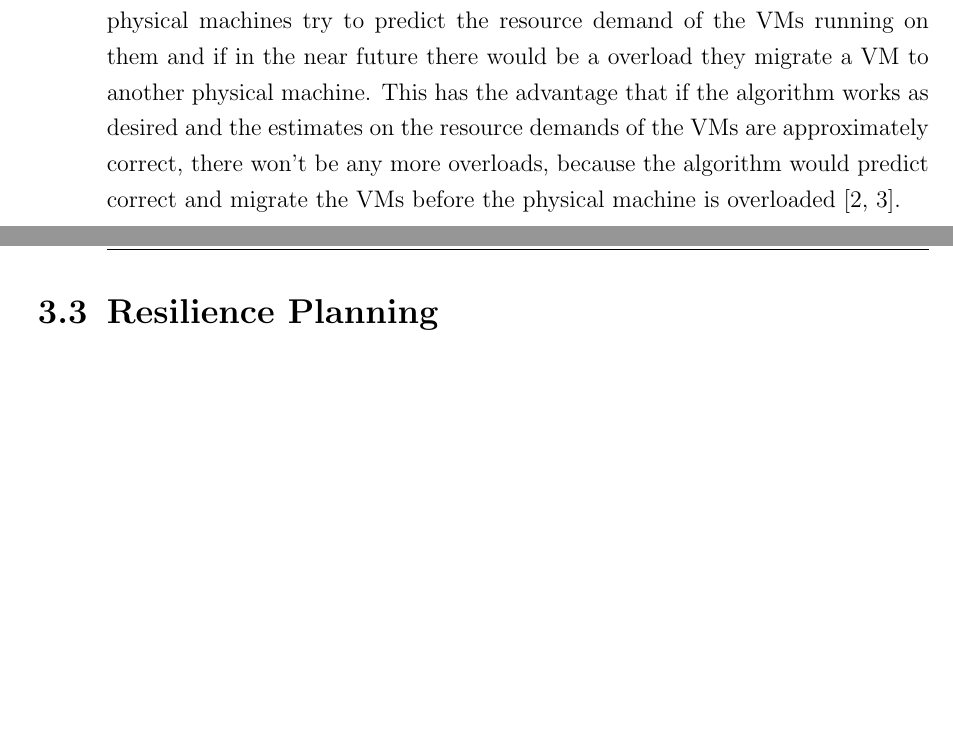
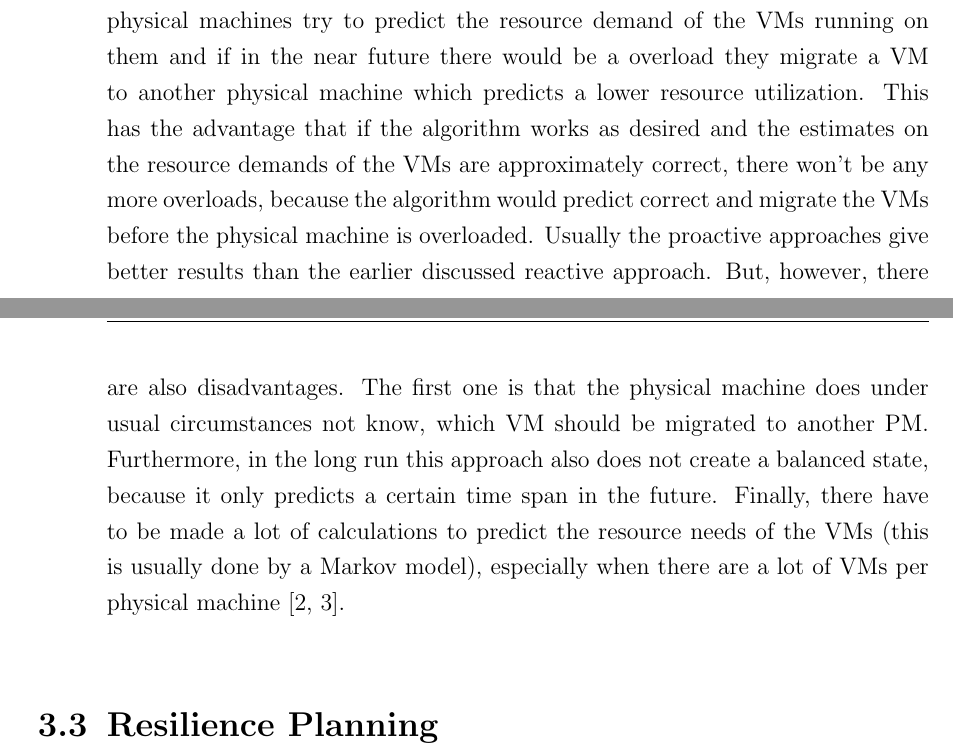
Before and after one commit to hias234/SeminarIaaS, a LaTeX thesis (document/thesis.tex, which reads document/chapters/impl.tex): two parts of pages 16 and 17 of 23, joined at a grey line, cut so that both start at the same text, the shorter picture padded with empty space. The pictures show the PDF file document/thesis.pdf that the author committed with the source.

Commit message:
added proactive

```diff
--- a/document/chapters/impl.tex
+++ b/document/chapters/impl.tex
@@ -15,7 +15,7 @@ There are many approaches on how load balancing algorithms should work, but they
 
 Many common load balancing algorithms are based on the current states of the PMs and VMs. They therefore work reactively. This means that when the resource utilization on a certain PM reaches a certain threshold, a VM gets migrated to another PM. This algorithm is rather easy to implement, as it only has to watch the current resource utilization at the physical machines, but the disadvantages are that it only considers the current state of the system and that when a the threshold is reached most often, an imbalance situation is yet the case. Furthermore, it cannot guarantee a long-term balance situation, as it only acts on the parameters known at that point of time \cite{Arzuaga_2010,Chen_2014}.
 
-Other algorithms are based on a "proactive" approach. In these algorithms the physical machines try to predict the resource demand of the VMs running on them and if in the near future there would be a overload they migrate a VM to another physical machine. This has the advantage that if the algorithm works as desired and the estimates on the resource demands of the VMs are approximately correct, there won't be any more overloads, because the algorithm would predict correct and migrate the VMs before the physical machine is overloaded \cite{Beloglazov_2013,Chen_2014}.
+Other algorithms are based on a "proactive" approach. In these algorithms the physical machines try to predict the resource demand of the VMs running on them and if in the near future there would be a overload they migrate a VM to another physical machine which predicts a lower resource utilization. This has the advantage that if the algorithm works as desired and the estimates on the resource demands of the VMs are approximately correct, there won't be any more overloads, because the algorithm would predict correct and migrate the VMs before the physical machine is overloaded. Usually the proactive approaches give better results than the earlier discussed reactive approach. But, however, there are also disadvantages. The first one is that the physical machine does under usual circumstances not know, which VM should be migrated to another PM. Furthermore, in the long run this approach also does not create a balanced state, because it only predicts a certain time span in the future. Finally, there have to be made a lot of calculations to predict the resource needs of the VMs (this is usually done by a Markov model), especially when there are a lot of VMs per physical machine \cite{Beloglazov_2013,Chen_2014}.
 
 \section{Resilience Planning}
 
```
Also changed, not shown: document/thesis.pdf.
